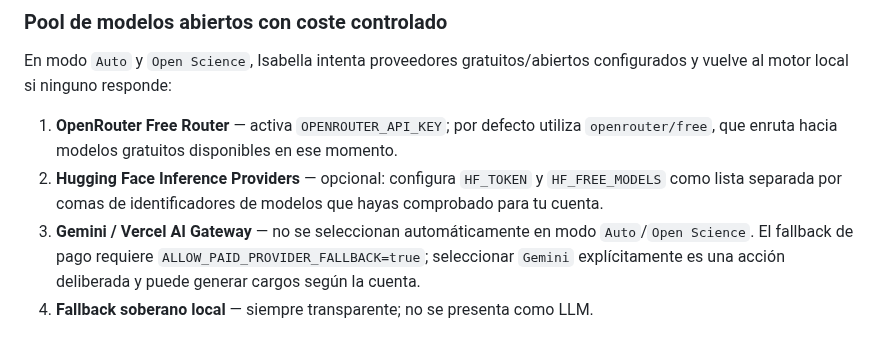
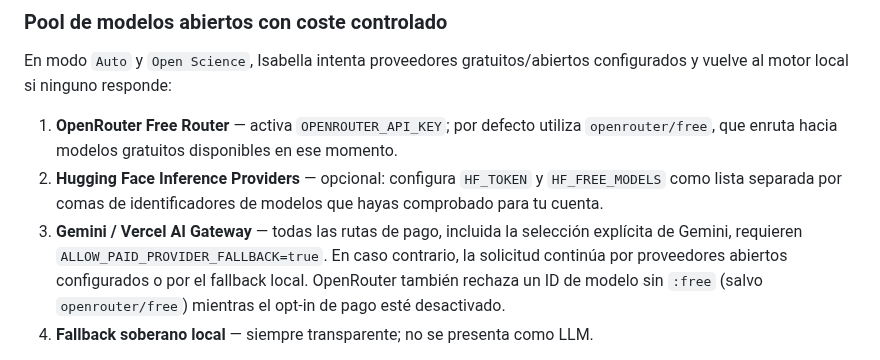
Before and after one commit to AnubisVillasenor1/ISABELLA-VERSION-TERMINUS-V6, a Markdown page: README.md, the part around the change. Rendered like a GitHub page.

Commit message:
docs: clarify hard block on paid model routes without opt-in

```diff
--- a/README.md
+++ b/README.md
@@ -193,7 +193,7 @@ En modo `Auto` y `Open Science`, Isabella intenta proveedores gratuitos/abiertos
 
 1. **OpenRouter Free Router** — activa `OPENROUTER_API_KEY`; por defecto utiliza `openrouter/free`, que enruta hacia modelos gratuitos disponibles en ese momento.
 2. **Hugging Face Inference Providers** — opcional: configura `HF_TOKEN` y `HF_FREE_MODELS` como lista separada por comas de identificadores de modelos que hayas comprobado para tu cuenta.
-3. **Gemini / Vercel AI Gateway** — no se seleccionan automáticamente en modo `Auto`/`Open Science`. El fallback de pago requiere `ALLOW_PAID_PROVIDER_FALLBACK=true`; seleccionar `Gemini` explícitamente es una acción deliberada y puede generar cargos según la cuenta.
+3. **Gemini / Vercel AI Gateway** — todas las rutas de pago, incluida la selección explícita de Gemini, requieren `ALLOW_PAID_PROVIDER_FALLBACK=true`. En caso contrario, la solicitud continúa por proveedores abiertos configurados o por el fallback local. OpenRouter también rechaza un ID de modelo sin `:free` (salvo `openrouter/free`) mientras el opt-in de pago esté desactivado.
 4. **Fallback soberano local** — siempre transparente; no se presenta como LLM.
 
 Variables opcionales: `OPENROUTER_FREE_MODEL` (predeterminado `openrouter/free`), `PROVIDER_FAILURE_COOLDOWN_MS` (10 000–300 000 ms) y `INFERENCE_TIMEOUT_MS` (3 000–30 000 ms). No guardes claves en el repositorio; configúralas como secretos de Vercel Preview o GitHub Actions, según el entorno. Para exigir evidencia real de inferencia, usa el workflow manual [Beta Live Model Gate](.github/workflows/beta-live-model-gate.yml) y su [runbook](docs/runbooks/BETA-LIVE-MODEL-GATE.md).
```
